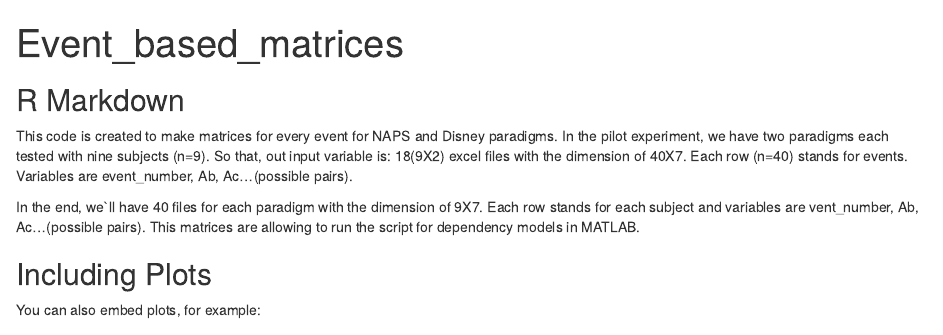
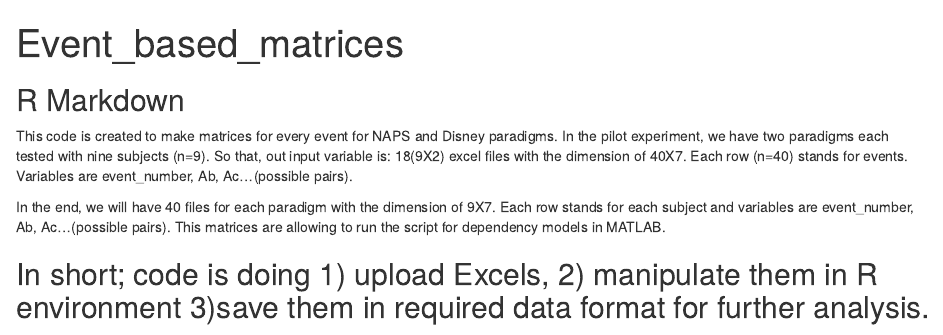
Before and after one commit to neslihanonay/dependency_arrange, an R Markdown document (Event_based_data_arrange.Rmd): the page in a window 1100 px wide, from its top. Rendered offline with R 4.5, knitr and Pandoc, with nearby package versions; some code elsewhere in the file could not run offline; common packages that the code uses without loading them are loaded.

Commit message:
Update Event_based_data_arrange.Rmd

````diff
--- a/Event_based_data_arrange.Rmd
+++ b/Event_based_data_arrange.Rmd
@@ -11,16 +11,15 @@ knitr::opts_chunk$set(echo = TRUE)
 
 This code is created to make matrices for every event for NAPS and Disney paradigms. In the pilot experiment, we have two paradigms each tested with nine subjects (n=9). So that, out input variable is: 18(9X2) excel files with the dimension of 40X7. Each row (n=40) stands for events. Variables are event_number, Ab, Ac...(possible pairs).
 
-In the end, we`ll have 40 files for each paradigm with the dimension of 9X7. Each row stands for each subject and variables are vent_number, Ab, Ac...(possible pairs). This matrices are allowing to run the script for dependency models in MATLAB.
+In the end, we will have 40 files for each paradigm with the dimension of 9X7. Each row stands for each subject and variables are event_number, Ab, Ac...(possible pairs). This matrices are allowing to run the script for dependency models in MATLAB.
 
 
 ```{r pressure, echo=FALSE}
 install.packages(c("magittr", "writexl", "stringr", "tidyverse", "rprime", "rlist", "xlsx"))
 ```
 
-## Including Plots
+## In short; code is doing 1) upload Excels, 2) manipulate them in R environment 3)save them in required data format for further analysis.
 
-You can also embed plots, for example:
 
 ```{r pressure, echo=FALSE}
 path <- "/Users/neslihanonay/Desktop/Ulrike_internship/Event_Select/Processed_R" #my path where the all files are stored for each subject.
````
